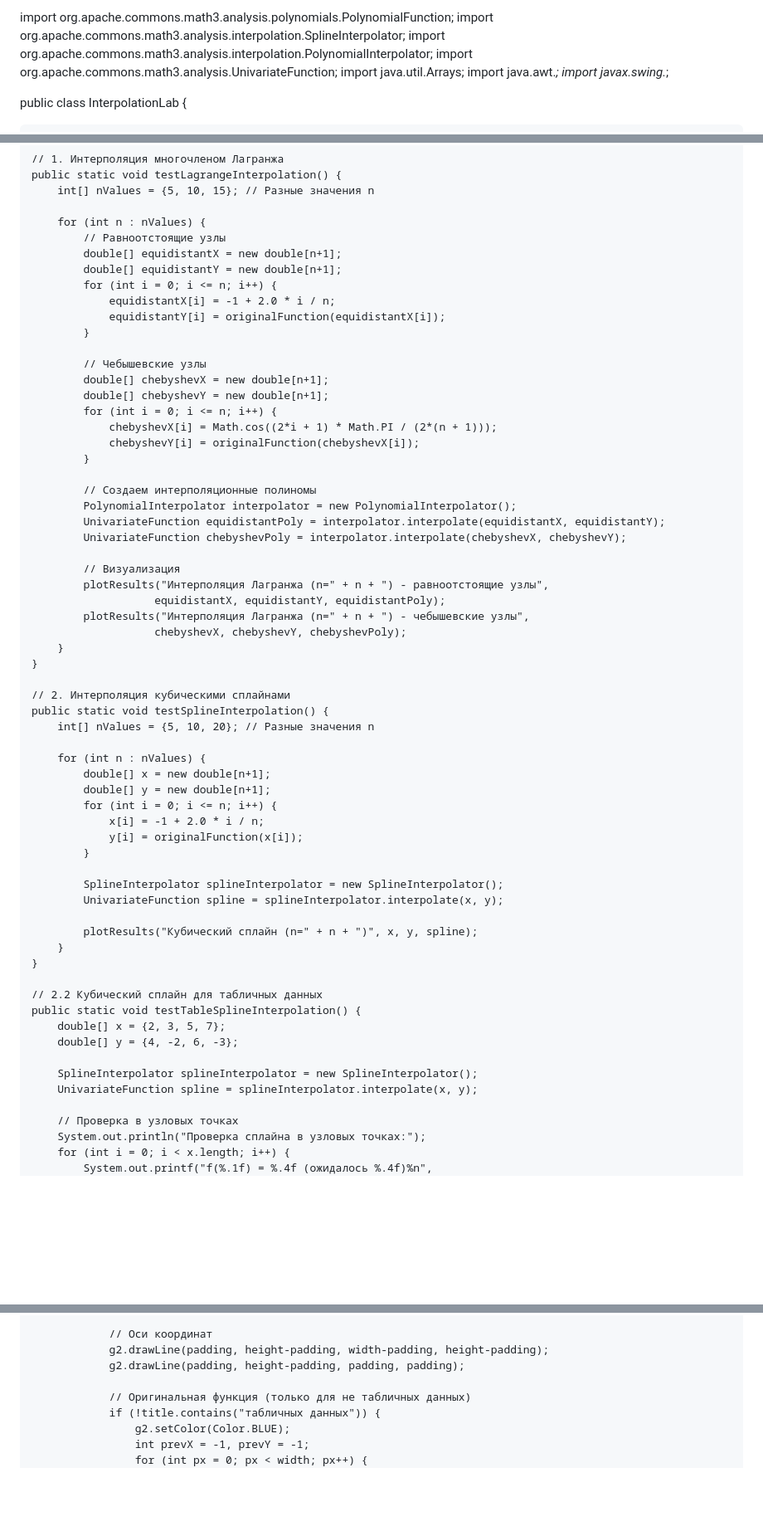
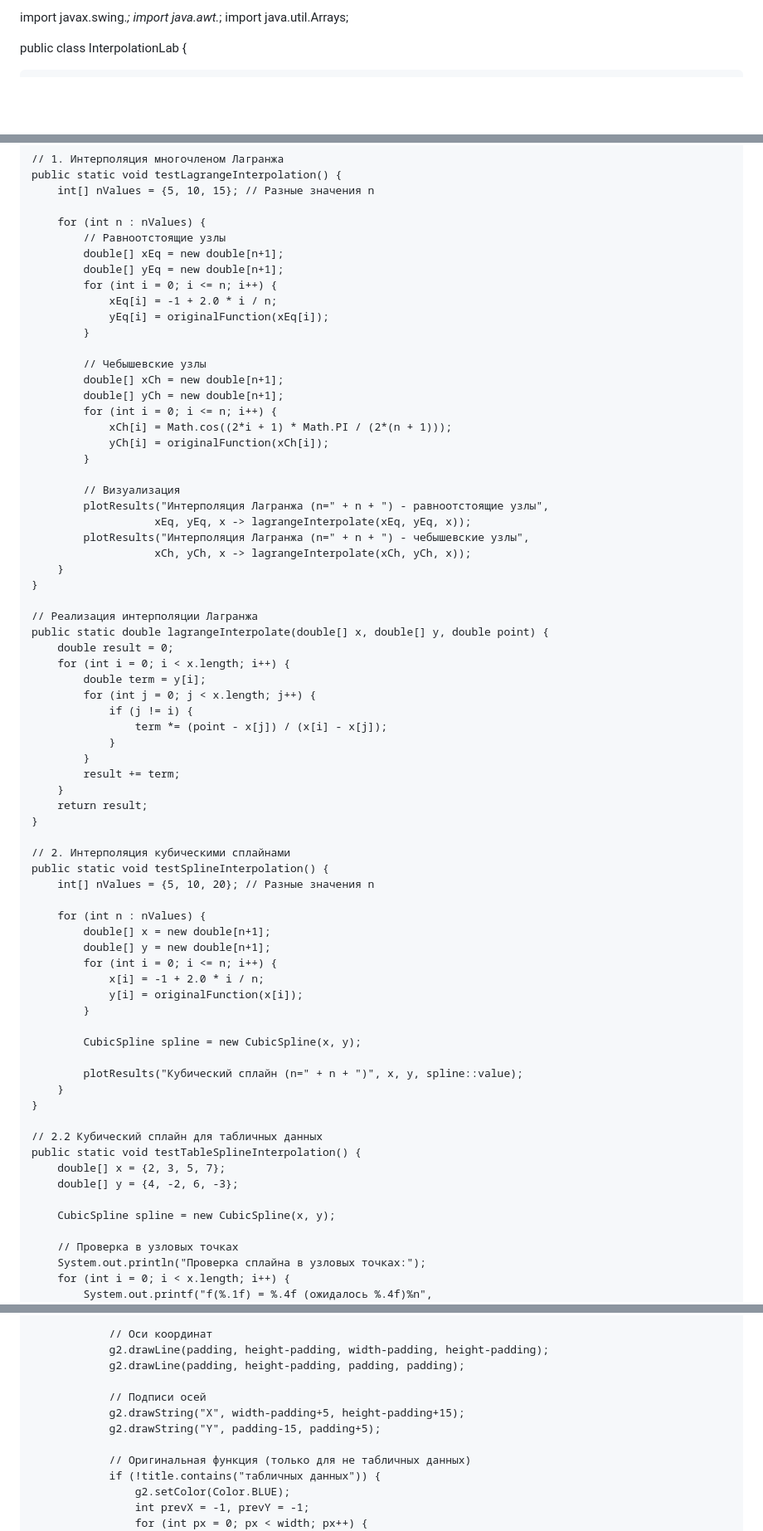
Before and after one commit to Gadji0505/Web8, a Markdown page: README.md, 3 parts joined by grey strips. Shown at 83% size. Drawn GitHub-style; blank space fills up the shorter version.

```diff
--- a/README.md
+++ b/README.md
@@ -1,10 +1,6 @@
-import org.apache.commons.math3.analysis.polynomials.PolynomialFunction;
-import org.apache.commons.math3.analysis.interpolation.SplineInterpolator;
-import org.apache.commons.math3.analysis.interpolation.PolynomialInterpolator;
-import org.apache.commons.math3.analysis.UnivariateFunction;
+import javax.swing.*;
+import java.awt.*;
 import java.util.Arrays;
-import java.awt.*;
-import javax.swing.*;
 
 public class InterpolationLab {
 
@@ -30,32 +26,42 @@ public class InterpolationLab {
 
         for (int n : nValues) {
             // Равноотстоящие узлы
-            double[] equidistantX = new double[n+1];
-            double[] equidistantY = new double[n+1];
+            double[] xEq = new double[n+1];
+            double[] yEq = new double[n+1];
             for (int i = 0; i <= n; i++) {
-                equidistantX[i] = -1 + 2.0 * i / n;
-                equidistantY[i] = originalFunction(equidistantX[i]);
+                xEq[i] = -1 + 2.0 * i / n;
+                yEq[i] = originalFunction(xEq[i]);
             }
 
             // Чебышевские узлы
-            double[] chebyshevX = new double[n+1];
-            double[] chebyshevY = new double[n+1];
+            double[] xCh = new double[n+1];
+            double[] yCh = new double[n+1];
             for (int i = 0; i <= n; i++) {
-                chebyshevX[i] = Math.cos((2*i + 1) * Math.PI / (2*(n + 1)));
-                chebyshevY[i] = originalFunction(chebyshevX[i]);
+                xCh[i] = Math.cos((2*i + 1) * Math.PI / (2*(n + 1)));
+                yCh[i] = originalFunction(xCh[i]);
             }
-
-            // Создаем интерполяционные полиномы
-            PolynomialInterpolator interpolator = new PolynomialInterpolator();
-            UnivariateFunction equidistantPoly = interpolator.interpolate(equidistantX, equidistantY);
-            UnivariateFunction chebyshevPoly = interpolator.interpolate(chebyshevX, chebyshevY);
 
             // Визуализация
             plotResults("Интерполяция Лагранжа (n=" + n + ") - равноотстоящие узлы",
-                       equidistantX, equidistantY, equidistantPoly);
+                       xEq, yEq, x -> lagrangeInterpolate(xEq, yEq, x));
             plotResults("Интерполяция Лагранжа (n=" + n + ") - чебышевские узлы",
-                       chebyshevX, chebyshevY, chebyshevPoly);
+                       xCh, yCh, x -> lagrangeInterpolate(xCh, yCh, x));
         }
+    }
+
+    // Реализация интерполяции Лагранжа
+    public static double lagrangeInterpolate(double[] x, double[] y, double point) {
+        double result = 0;
+        for (int i = 0; i < x.length; i++) {
+            double term = y[i];
+            for (int j = 0; j < x.length; j++) {
+                if (j != i) {
+                    term *= (point - x[j]) / (x[i] - x[j]);
+                }
+            }
+            result += term;
+        }
+        return result;
     }
 
     // 2. Интерполяция кубическими сплайнами
@@ -70,10 +76,9 @@ public class InterpolationLab {
                 y[i] = originalFunction(x[i]);
             }
 
-            SplineInterpolator splineInterpolator = new SplineInterpolator();
-            UnivariateFunction spline = splineInterpolator.interpolate(x, y);
+            CubicSpline spline = new CubicSpline(x, y);
 
-            plotResults("Кубический сплайн (n=" + n + ")", x, y, spline);
+            plotResults("Кубический сплайн (n=" + n + ")", x, y, spline::value);
         }
     }
 
@@ -82,8 +87,7 @@ public class InterpolationLab {
         double[] x = {2, 3, 5, 7};
         double[] y = {4, -2, 6, -3};
 
-        SplineInterpolator splineInterpolator = new SplineInterpolator();
-        UnivariateFunction spline = splineInterpolator.interpolate(x, y);
+        CubicSpline spline = new CubicSpline(x, y);
 
         // Проверка в узловых точках
         System.out.println("Проверка сплайна в узловых точках:");
@@ -131,6 +216,10 @@ public class InterpolationLab {
                 g2.drawLine(padding, height-padding, width-padding, height-padding);
                 g2.drawLine(padding, height-padding, padding, padding);
 
+                // Подписи осей
+                g2.drawString("X", width-padding+5, height-padding+15);
+                g2.drawString("Y", padding-15, padding+5);
+
                 // Оригинальная функция (только для не табличных данных)
                 if (!title.contains("табличных данных")) {
                     g2.setColor(Color.BLUE);
```
Also changed, not shown: other parts of README.md (+94 -3 lines).
